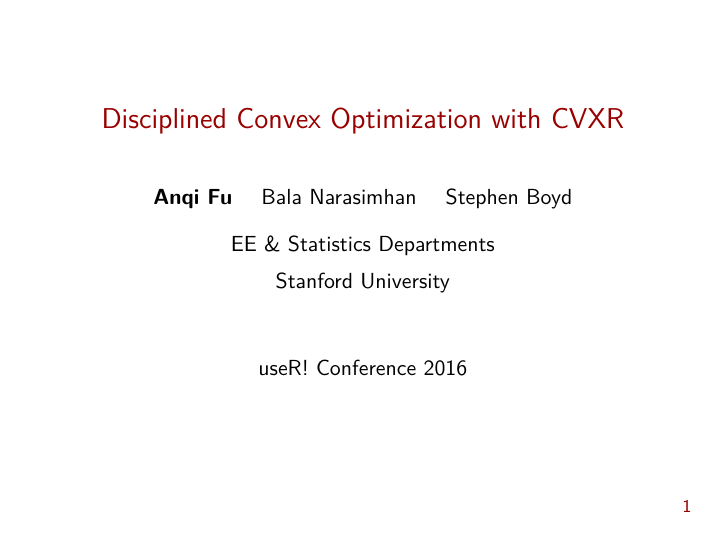
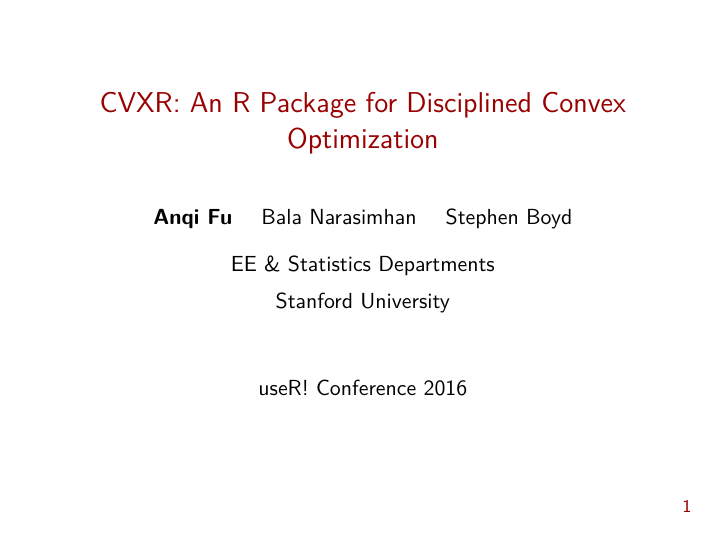
Before and after one commit to anqif/cvxr_slides, LaTeX slides (useR16_conference.tex): page 1 of 24. Compiled offline with pdfLaTeX.

Commit message:
Change title to match useR 2016 talk

```diff
--- a/useR16_conference.tex
+++ b/useR16_conference.tex
@@ -65,7 +65,7 @@
 \definecolor{pdefsparseindices}{rgb}{0.667,0.000,0.533}
 \newcommand{\pdefsparseindices}[1]{\textcolor{pdefsparseindices}{#1}}
 
-\title{Disciplined Convex Optimization with CVXR}
+\title{CVXR: An R Package for Disciplined Convex Optimization}
 
 \author{\textbf{Anqi Fu} \and Bala Narasimhan \and Stephen Boyd \\[2ex]
 	EE \& Statistics Departments\\[1ex]
```
Also changed, not shown: useR16_conference.pdf.
